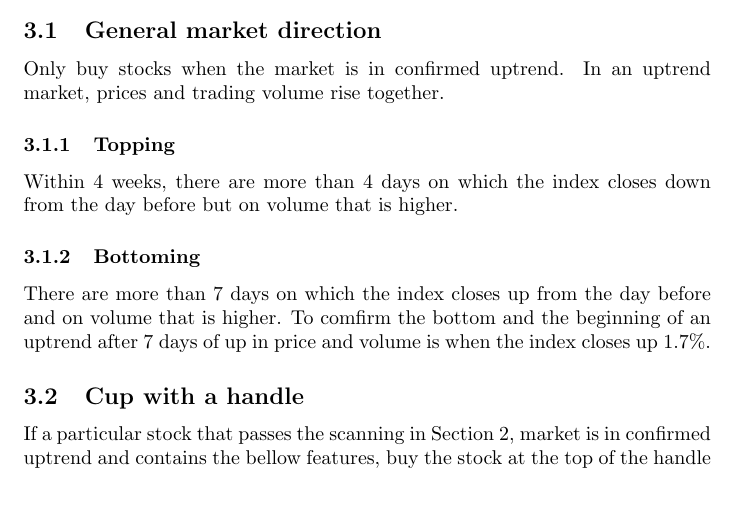
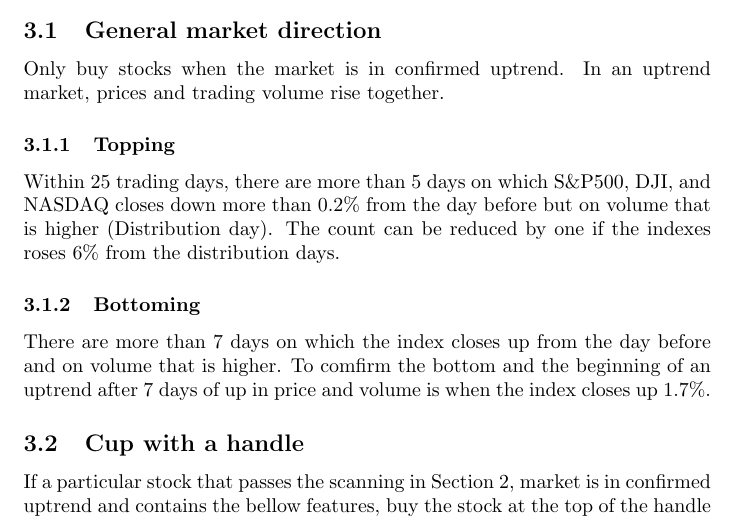
Before and after one commit to ajmal017/weeklyStockScanner, a LaTeX document (Stock Scanner.tex): part of page 2 of 4, cut so that both start at the same text, the shorter picture padded with empty space. Compiled offline with pdfLaTeX.

Commit message:
modified topping session

```diff
--- a/Stock Scanner.tex
+++ b/Stock Scanner.tex
@@ -42,7 +42,7 @@ At last, it is suggested to stand behind giant. Therefore, it is required that t
 Only buy stocks when the market is in confirmed uptrend. In an uptrend market, prices and trading volume rise together.
 
 \subsubsection{Topping}
-Within 4 weeks, there are more than 4 days on which the index closes down from the day before but on volume that is higher.
+Within 25 trading days, there are more than 5 days on which S\&P500, DJI, and NASDAQ closes down more than 0.2\% from the day before but on volume that is higher (Distribution day). The count can be reduced by one if the indexes roses 6\% from the distribution days.
 
 \subsubsection{Bottoming}
 There are more than 7 days on which the index closes up from the day before and on volume that is higher. To comfirm the bottom and the beginning of an uptrend after 7 days of up in price and volume is when the index closes up 1.7\%.
```
Also changed, not shown: Stock Scanner.pdf, 1 other file.
